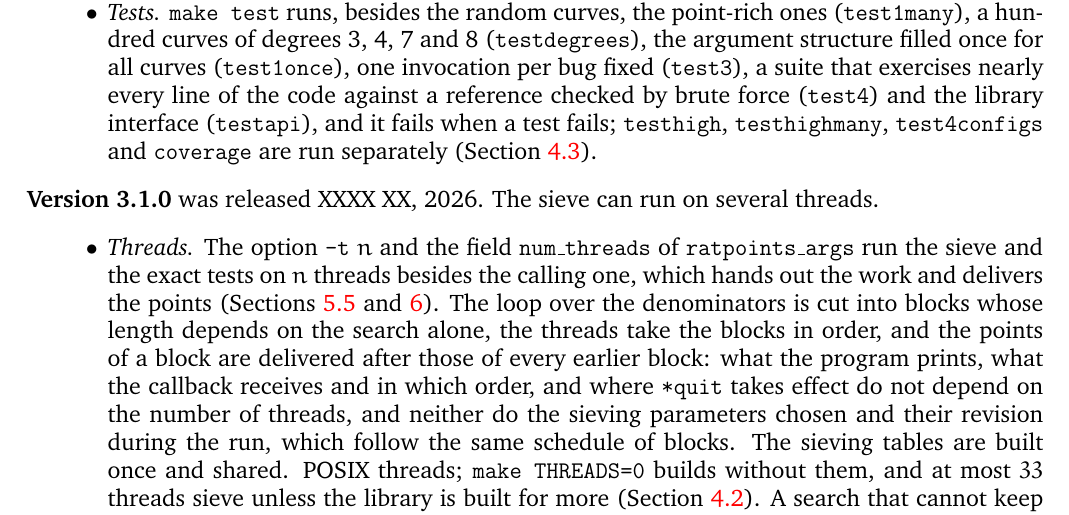
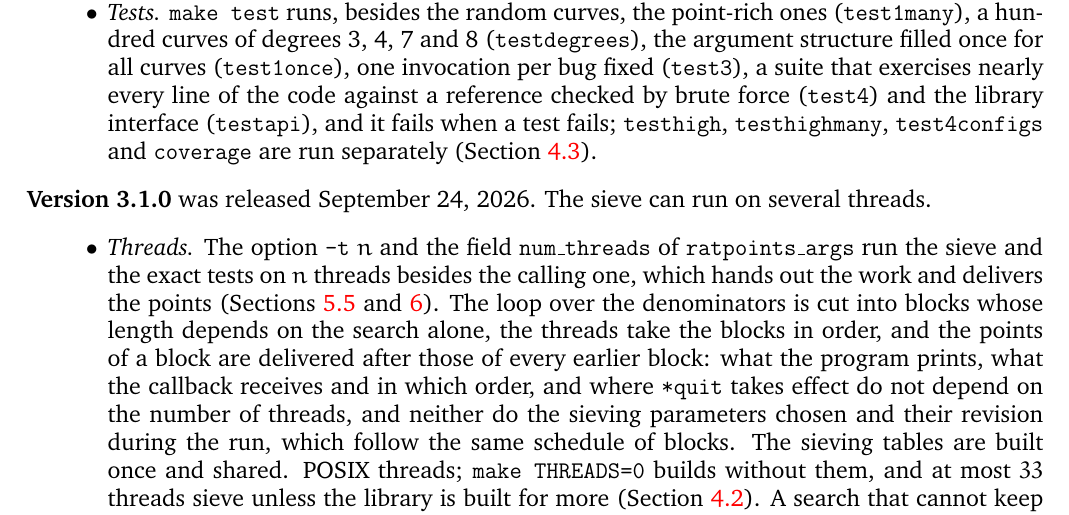
Before and after one commit to MichaelStollBayreuth/ratpoints, a LaTeX paper (ratpoints-doc-3.1.tex): part of page 27 of 34, cut so that both start at the same text. Compiled offline with pdfLaTeX.

Commit message:
version 3.1.0 is released September 24, 2026: the date on the title page of the manual, in its change log and in the README, and the PDF of the manual rebuilt from ratpoints-doc-3.1.tex
Co-Authored-By: Claude Fable 5.1 <noreply@anthropic.com>

```diff
--- a/ratpoints-doc-3.1.tex
+++ b/ratpoints-doc-3.1.tex
@@ -57,7 +57,7 @@
          Universit\"at Bayreuth,
          95440 Bayreuth, Germany.}
 \email{Michael.Stoll@uni-bayreuth.de}
-\date{XXXX XX, 2026}
+\date{September 24, 2026}
 
 \maketitle
 
@@ -1909,7 +1909,7 @@ details, and Appendix~\ref{app:notes} the measurements behind them.
         (Section~\ref{sec:tests}).
 \end{itemize}
 
-\textbf{Version 3.1.0} was released XXXX XX, 2026. The sieve can run on
+\textbf{Version 3.1.0} was released September 24, 2026. The sieve can run on
 several threads.
 \begin{itemize}
   \item \emph{Threads.} The option \verb+-t+~$n$ and the field
```
Also changed, not shown: README.md, ratpoints-doc-3.1.pdf.
